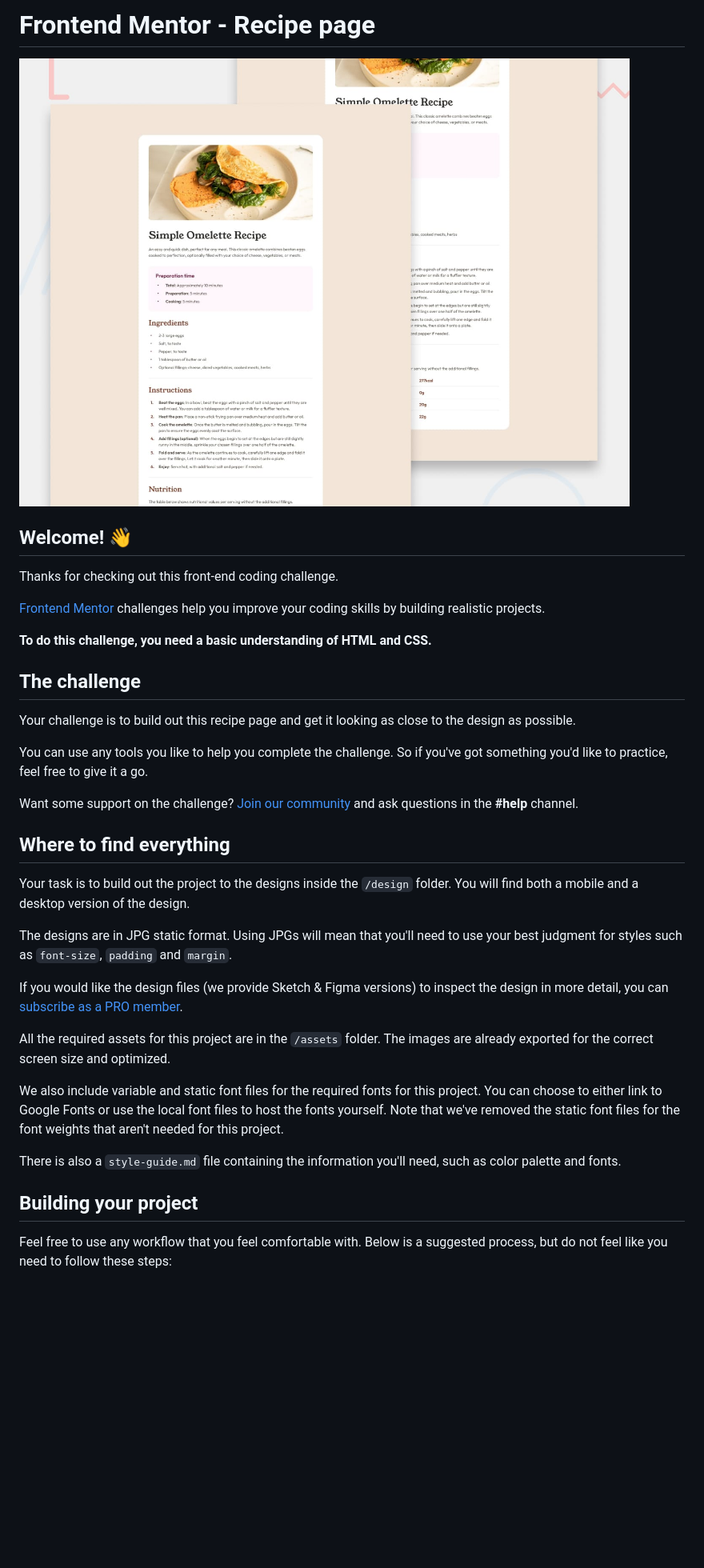
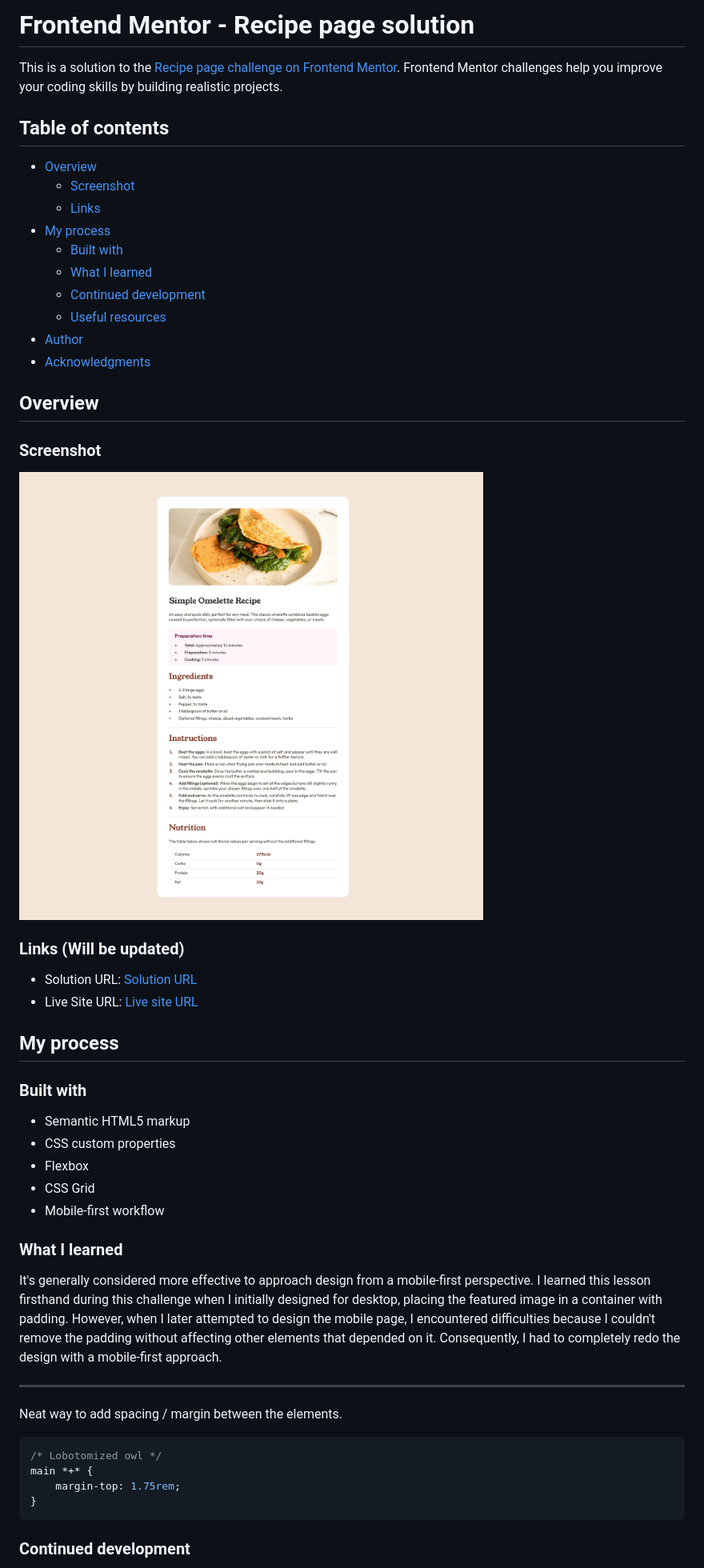
Before and after one commit to PraveenKum11/recipe-page-frontendmentor, a Markdown page: README.md, the part around the change printed below. Shown: that part at 80% size. Rendered like a GitHub page; pictures changed too: screenshots/desktop-1440.png (added); blank space fills up the shorter version.

Commit message:
Add readme file and screenshots

````diff
--- a/README.md
+++ b/README.md
@@ -1,38 +1,56 @@
-# Frontend Mentor - Recipe page
+# Frontend Mentor - Recipe page solution
 
-![Design preview for the Recipe page coding challenge](./design/desktop-preview.jpg)
+This is a solution to the [Recipe page challenge on Frontend Mentor](https://www.frontendmentor.io/challenges/recipe-page-KiTsR8QQKm). Frontend Mentor challenges help you improve your coding skills by building realistic projects.
 
-## Welcome! 👋
+## Table of contents
 
-Thanks for checking out this front-end coding challenge.
+- [Overview](#overview)
+  - [Screenshot](#screenshot)
+  - [Links](#links)
+- [My process](#my-process)
+  - [Built with](#built-with)
+  - [What I learned](#what-i-learned)
+  - [Continued development](#continued-development)
+  - [Useful resources](#useful-resources)
+- [Author](#author)
+- [Acknowledgments](#acknowledgments)
 
-[Frontend Mentor](https://www.frontendmentor.io) challenges help you improve your coding skills by building realistic projects.
 
-**To do this challenge, you need a basic understanding of HTML and CSS.**
+## Overview
 
-## The challenge
+### Screenshot
 
-Your challenge is to build out this recipe page and get it looking as close to the design as possible.
+![Desktop Screenshot](./screenshots/desktop-1440.png)
 
-You can use any tools you like to help you complete the challenge. So if you've got something you'd like to practice, feel free to give it a go.
+### Links (Will be updated)
 
-Want some support on the challenge? [Join our community](https://www.frontendmentor.io/community) and ask questions in the **#help** channel.
+- Solution URL: [Solution URL]()
+- Live Site URL: [Live site URL]()
 
-## Where to find everything
+## My process
 
-Your task is to build out the project to the designs inside the `/design` folder. You will find both a mobile and a desktop version of the design.
+### Built with
 
-The designs are in JPG static format. Using JPGs will mean that you'll need to use your best judgment for styles such as `font-size`, `padding` and `margin`.
+- Semantic HTML5 markup
+- CSS custom properties
+- Flexbox
+- CSS Grid
+- Mobile-first workflow
 
-If you would like the design files (we provide Sketch & Figma versions) to inspect the design in more detail, you can [subscribe as a PRO member](https://www.frontendmentor.io/pro).
+### What I learned
 
-All the required assets for this project are in the `/assets` folder. The images are already exported for the correct screen size and optimized.
+It's generally considered more effective to approach design from a mobile-first perspective. I learned this lesson firsthand during this challenge when I initially designed for desktop, placing the featured image in a container with padding. However, when I later attempted to design the mobile page, I encountered difficulties because I couldn't remove the padding without affecting other elements that depended on it. Consequently, I had to completely redo the design with a mobile-first approach.
 
-We also include variable and static font files for the required fonts for this project. You can choose to either link to Google Fonts or use the local font files to host the fonts yourself. Note that we've removed the static font files for the font weights that aren't needed for this project.
+<hr>
 
-There is also a `style-guide.md` file containing the information you'll need, such as color palette and fonts.
+Neat way to add spacing / margin between the elements.
+```css
+/* Lobotomized owl */
+main *+* {
+    margin-top: 1.75rem;
+}
+```
 
-## Building your project
 
-Feel free to use any workflow that you feel comfortable with. Below is a suggested process, but do not feel like you need to follow these steps:
+### Continued development
 
````
Also changed, not shown: other parts of README.md (+15 -44 lines), README-template.md (deleted, +0 -104 lines), screenshots/mobile-376.png (added), 1 other file.
